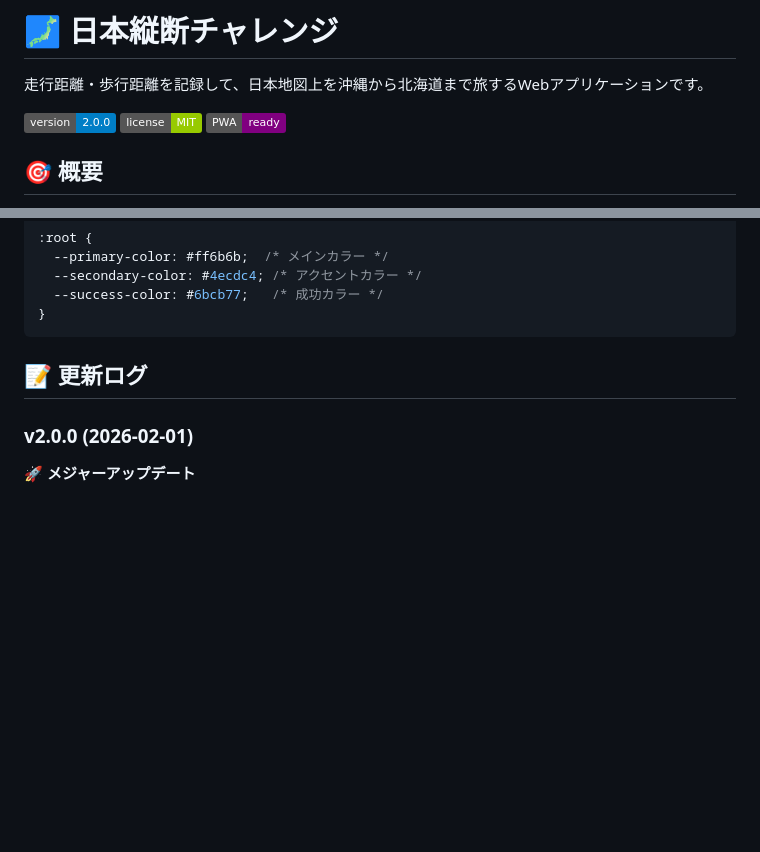
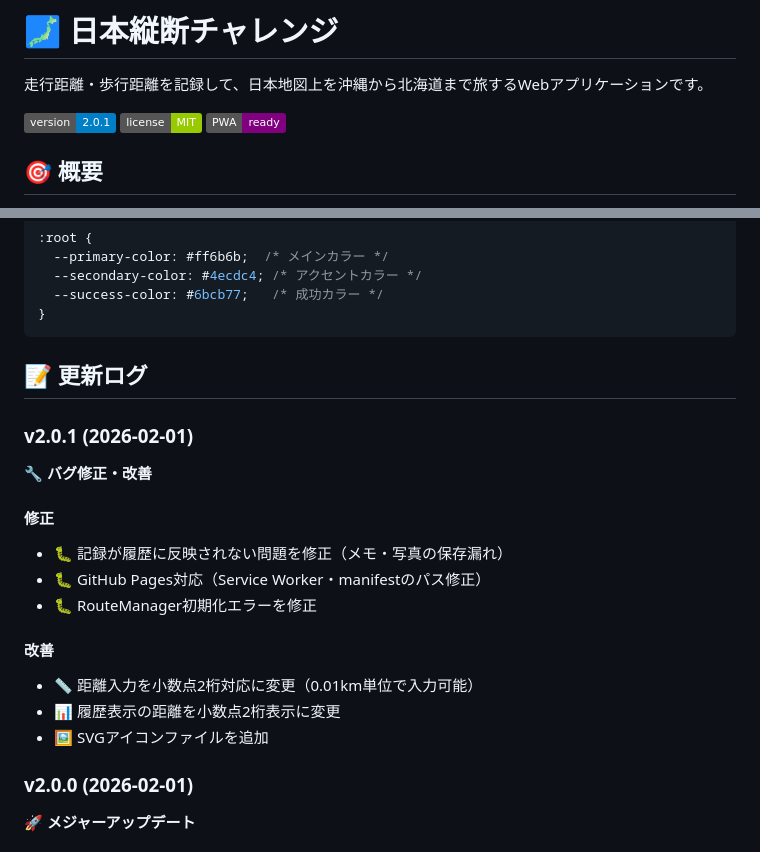
Before and after one commit to Takayuki-Minagawa/run-move-map, a Markdown page: README.md, 2 parts joined by grey strips. GitHub-like rendering; badges without logos; blank space fills up the shorter version.

Commit message:
docs: README.mdをv2.0.1に更新
- バージョンバッジを2.0.1に更新
- 更新ログにv2.0.1の修正内容を追加

```diff
--- a/README.md
+++ b/README.md
@@ -2,7 +2,7 @@
 
 走行距離・歩行距離を記録して、日本地図上を沖縄から北海道まで旅するWebアプリケーションです。
 
-![Version](https://img.shields.io/badge/version-2.0.0-blue)
+![Version](https://img.shields.io/badge/version-2.0.1-blue)
 ![License](https://img.shields.io/badge/license-MIT-green)
 ![PWA](https://img.shields.io/badge/PWA-ready-purple)
 
@@ -308,6 +308,19 @@ open http://localhost:8080
 
 ## 📝 更新ログ
 
+### v2.0.1 (2026-02-01)
+🔧 **バグ修正・改善**
+
+#### 修正
+- 🐛 記録が履歴に反映されない問題を修正（メモ・写真の保存漏れ）
+- 🐛 GitHub Pages対応（Service Worker・manifestのパス修正）
+- 🐛 RouteManager初期化エラーを修正
+
+#### 改善
+- 📏 距離入力を小数点2桁対応に変更（0.01km単位で入力可能）
+- 📊 履歴表示の距離を小数点2桁表示に変更
+- 🖼️ SVGアイコンファイルを追加
+
 ### v2.0.0 (2026-02-01)
 🚀 **メジャーアップデート**
 
```
